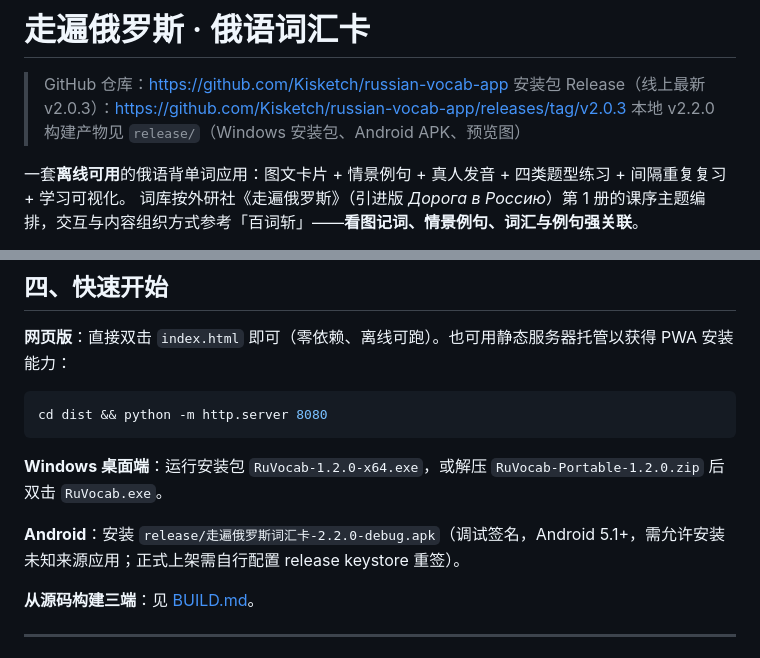
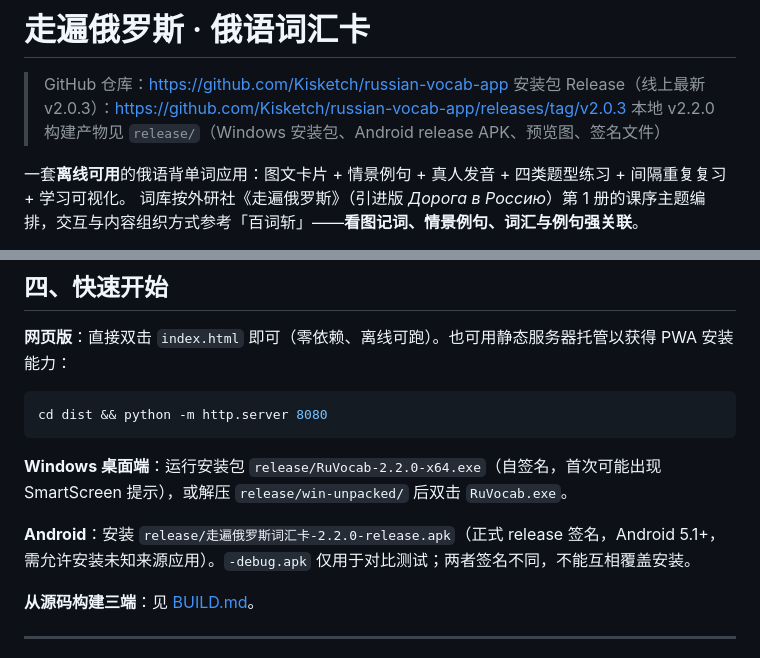
Before and after one commit to Kisketch/russian-vocab-app, a Markdown page: README.md, 2 parts joined by grey strips. GitHub-like rendering.

Commit message:
docs: 补充 Windows 与 Android 签名说明

````diff
--- a/README.md
+++ b/README.md
@@ -2,7 +2,7 @@
 
 > GitHub 仓库：<https://github.com/Kisketch/russian-vocab-app>
 > 安装包 Release（线上最新 v2.0.3）：https://github.com/Kisketch/russian-vocab-app/releases/tag/v2.0.3
-> 本地 v2.2.0 构建产物见 `release/`（Windows 安装包、Android APK、预览图）
+> 本地 v2.2.0 构建产物见 `release/`（Windows 安装包、Android release APK、预览图、签名文件）
 
 一套**离线可用**的俄语背单词应用：图文卡片 + 情景例句 + 真人发音 + 四类题型练习 + 间隔重复复习 + 学习可视化。
 词库按外研社《走遍俄罗斯》（引进版 *Дорога в Россию*）第 1 册的课序主题编排，交互与内容组织方式参考「百词斩」——**看图记词、情景例句、词汇与例句强关联**。
@@ -144,9 +144,9 @@ russian-vocab/
 cd dist && python -m http.server 8080
 ```
 
-**Windows 桌面端**：运行安装包 `RuVocab-1.2.0-x64.exe`，或解压 `RuVocab-Portable-1.2.0.zip` 后双击 `RuVocab.exe`。
+**Windows 桌面端**：运行安装包 `release/RuVocab-2.2.0-x64.exe`（自签名，首次可能出现 SmartScreen 提示），或解压 `release/win-unpacked/` 后双击 `RuVocab.exe`。
 
-**Android**：安装 `release/走遍俄罗斯词汇卡-2.2.0-debug.apk`（调试签名，Android 5.1+，需允许安装未知来源应用；正式上架需自行配置 release keystore 重签）。
+**Android**：安装 `release/走遍俄罗斯词汇卡-2.2.0-release.apk`（正式 release 签名，Android 5.1+，需允许安装未知来源应用）。`-debug.apk` 仅用于对比测试；两者签名不同，不能互相覆盖安装。
 
 **从源码构建三端**：见 [BUILD.md](BUILD.md)。
 
````
Also changed, not shown: BUILD.md (+26 -10 lines), CHANGELOG.md (+1 -0 lines).
